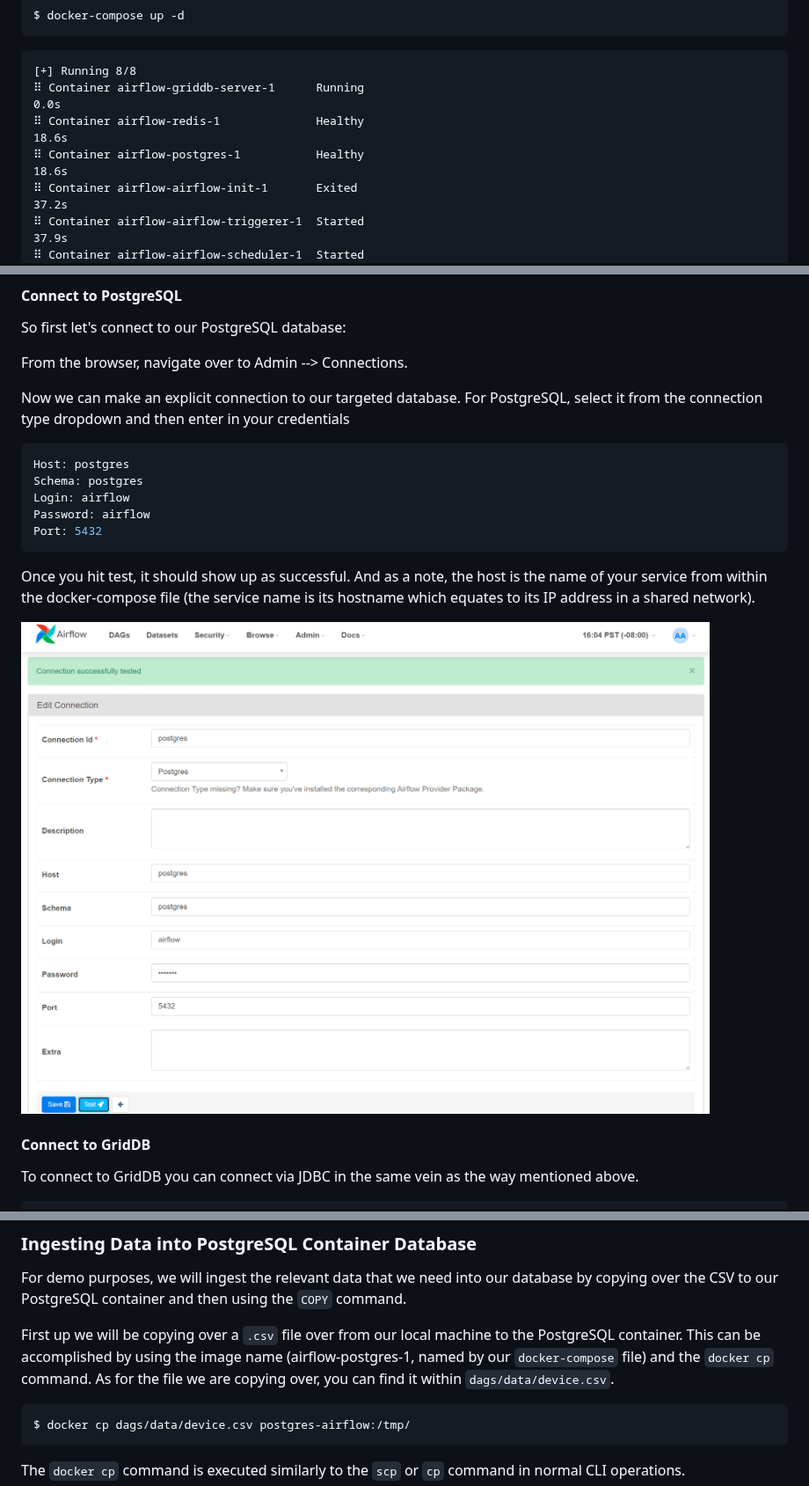
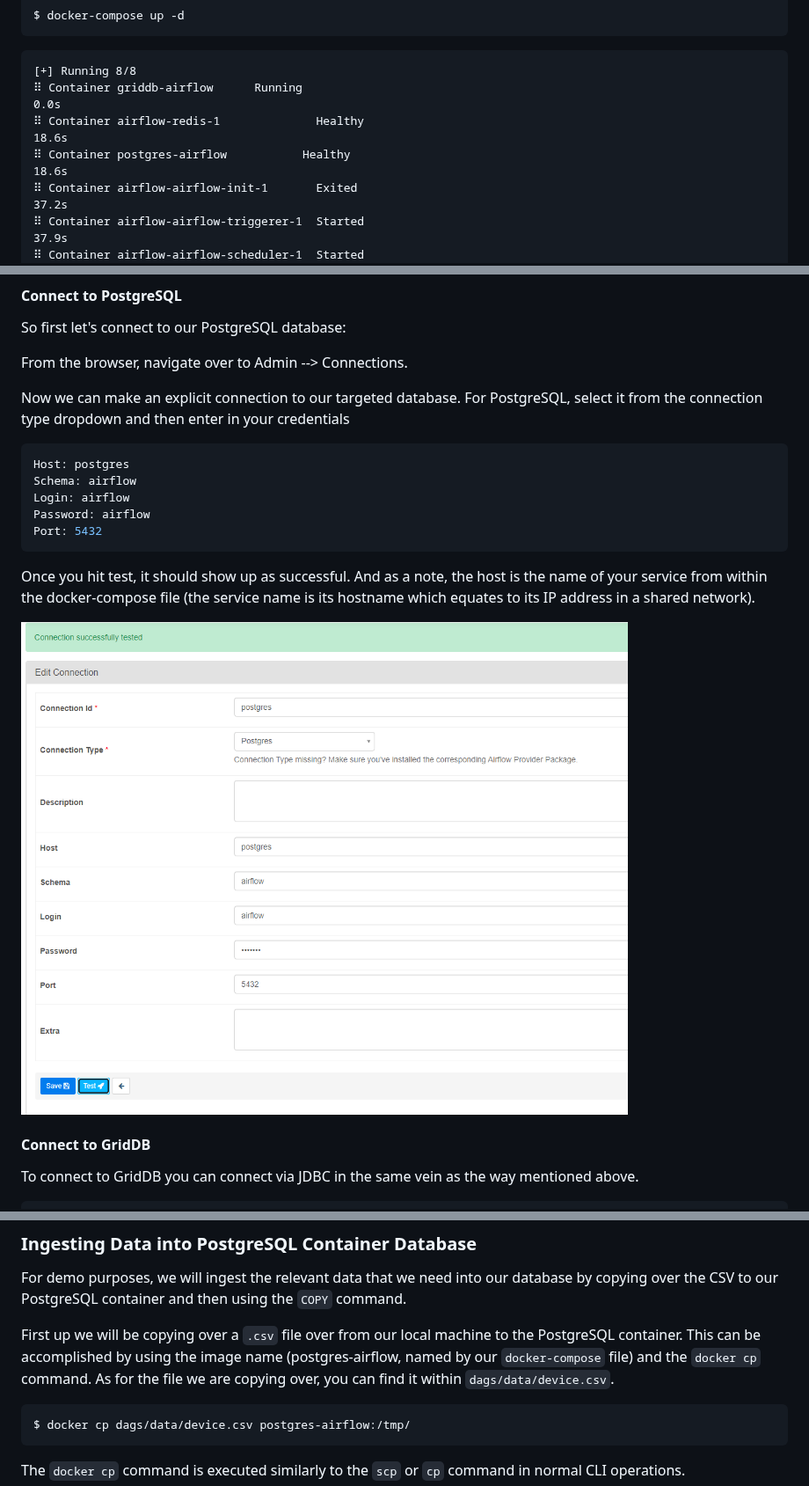
Before and after one commit to griddbnet/Blogs, a Markdown page: README.md, 3 parts joined by grey strips. Shown at 88% size. GitHub-like rendering; pictures changed too: images/airflow-2.png.

Commit message:
fixed incorrect schema choice

````diff
--- a/README.md
+++ b/README.md
@@ -203,9 +203,9 @@ $ docker-compose up -d
 ```
 
     [+] Running 8/8
-    ⠿ Container airflow-griddb-server-1      Running                                                                  0.0s
+    ⠿ Container griddb-airflow      Running                                                                  0.0s
     ⠿ Container airflow-redis-1              Healthy                                                                 18.6s
-    ⠿ Container airflow-postgres-1           Healthy                                                                 18.6s
+    ⠿ Container postgres-airflow           Healthy                                                                 18.6s
     ⠿ Container airflow-airflow-init-1       Exited                                                                  37.2s
     ⠿ Container airflow-airflow-triggerer-1  Started                                                                 37.9s
     ⠿ Container airflow-airflow-scheduler-1  Started                                                                 37.9s
@@ -255,7 +255,7 @@ Now we can make an explicit connection to our targeted database. For PostgreSQL,
 
 ```bash
 Host: postgres
-Schema: postgres
+Schema: airflow
 Login: airflow
 Password: airflow
 Port: 5432
@@ -302,7 +302,7 @@ The above Python code is only inserted inside the Python DAGs in which you inten
 
 For demo purposes, we will ingest the relevant data that we need into our database by copying over the CSV to our PostgreSQL container and then using the `COPY` command.
 
-First up we will be copying over a `.csv` file over from our local machine to the PostgreSQL container. This can be accomplished by using the image name (airflow-postgres-1, named by our `docker-compose` file) and the `docker cp` command. As for the file we are copying over, you can find it within `dags/data/device.csv`.
+First up we will be copying over a `.csv` file over from our local machine to the PostgreSQL container. This can be accomplished by using the image name (postgres-airflow, named by our `docker-compose` file) and the `docker cp` command. As for the file we are copying over, you can find it within `dags/data/device.csv`.
 
 ```bash
 $ docker cp dags/data/device.csv postgres-airflow:/tmp/
````
Also changed, not shown: other parts of README.md (+2 -2 lines).
